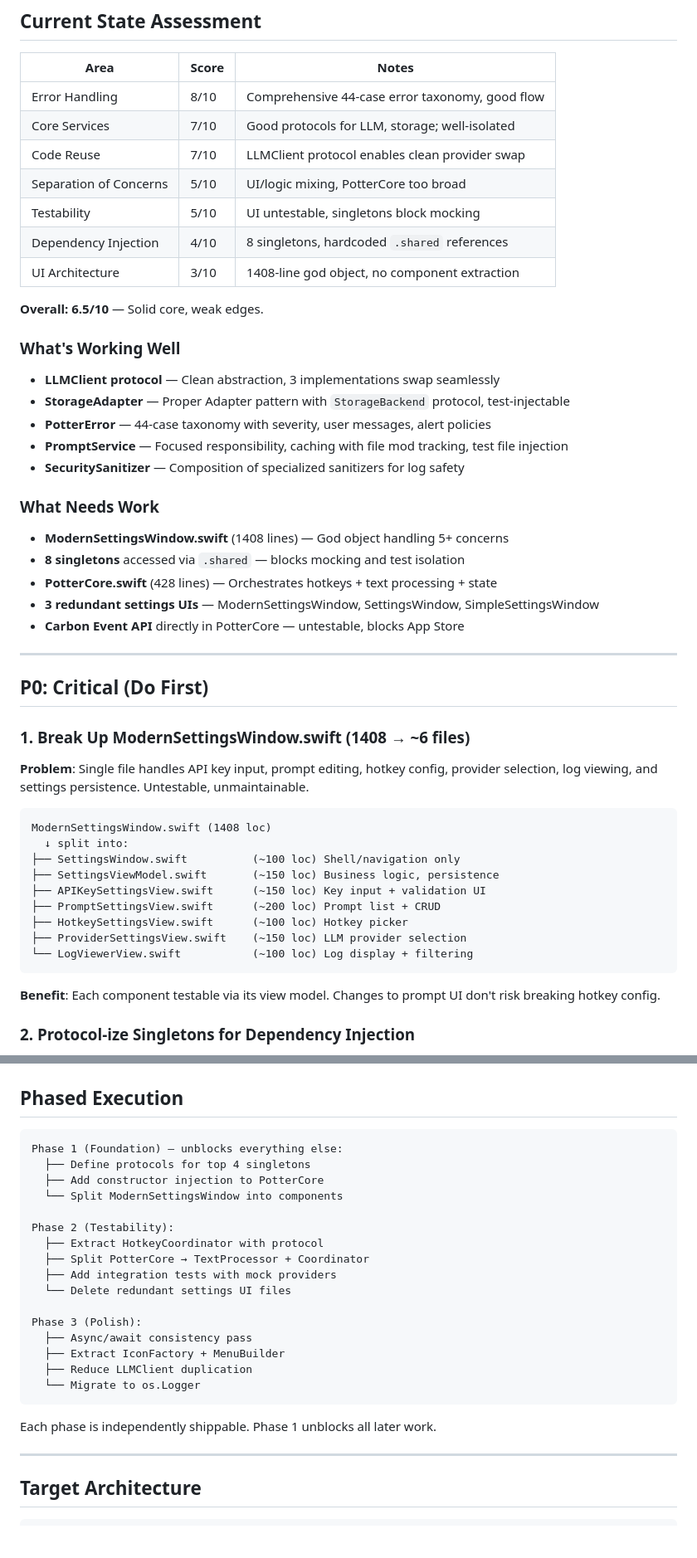
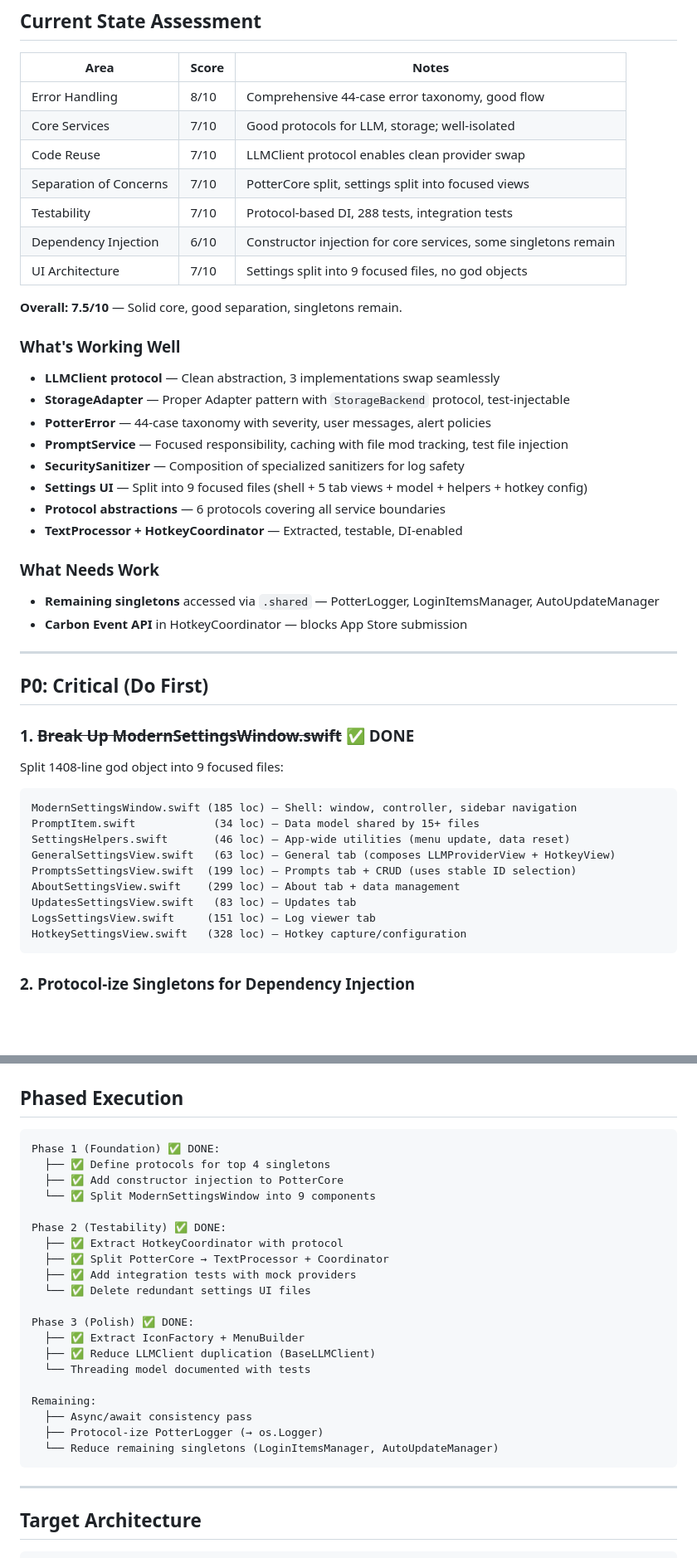
Before and after one commit to graydot/potter, a Markdown page: ARCHITECTURE.md, 2 parts joined by grey strips. Shown at 83% size. Rendered like a GitHub page; blank space fills up the shorter version.

Commit message:
Update ARCHITECTURE.md and CLAUDE.md for settings split
Mark P0 #1 (ModernSettingsWindow split) as complete. Update scores
to reflect all completed refactoring phases. Update file tree in
CLAUDE.md with new settings view files.

Generated with AI

````diff
--- a/ARCHITECTURE.md
+++ b/ARCHITECTURE.md
@@ -7,12 +7,12 @@
 | Error Handling | 8/10 | Comprehensive 44-case error taxonomy, good flow |
 | Core Services | 7/10 | Good protocols for LLM, storage; well-isolated |
 | Code Reuse | 7/10 | LLMClient protocol enables clean provider swap |
-| Separation of Concerns | 5/10 | UI/logic mixing, PotterCore too broad |
-| Testability | 5/10 | UI untestable, singletons block mocking |
-| Dependency Injection | 4/10 | 8 singletons, hardcoded `.shared` references |
-| UI Architecture | 3/10 | 1408-line god object, no component extraction |
+| Separation of Concerns | 7/10 | PotterCore split, settings split into focused views |
+| Testability | 7/10 | Protocol-based DI, 288 tests, integration tests |
+| Dependency Injection | 6/10 | Constructor injection for core services, some singletons remain |
+| UI Architecture | 7/10 | Settings split into 9 focused files, no god objects |
 
-**Overall: 6.5/10** — Solid core, weak edges.
+**Overall: 7.5/10** — Solid core, good separation, singletons remain.
 
 ### What's Working Well
 - **LLMClient protocol** — Clean abstraction, 3 implementations swap seamlessly
@@ -20,35 +20,33 @@
 - **PotterError** — 44-case taxonomy with severity, user messages, alert policies
 - **PromptService** — Focused responsibility, caching with file mod tracking, test file injection
 - **SecuritySanitizer** — Composition of specialized sanitizers for log safety
+- **Settings UI** — Split into 9 focused files (shell + 5 tab views + model + helpers + hotkey config)
+- **Protocol abstractions** — 6 protocols covering all service boundaries
+- **TextProcessor + HotkeyCoordinator** — Extracted, testable, DI-enabled
 
 ### What Needs Work
-- **ModernSettingsWindow.swift** (1408 lines) — God object handling 5+ concerns
-- **8 singletons** accessed via `.shared` — blocks mocking and test isolation
-- **PotterCore.swift** (428 lines) — Orchestrates hotkeys + text processing + state
-- **3 redundant settings UIs** — ModernSettingsWindow, SettingsWindow, SimpleSettingsWindow
-- **Carbon Event API** directly in PotterCore — untestable, blocks App Store
+- **Remaining singletons** accessed via `.shared` — PotterLogger, LoginItemsManager, AutoUpdateManager
+- **Carbon Event API** in HotkeyCoordinator — blocks App Store submission
 
 ---
 
 ## P0: Critical (Do First)
 
-### 1. Break Up ModernSettingsWindow.swift (1408 → ~6 files)
+### 1. ~~Break Up ModernSettingsWindow.swift~~ ✅ DONE
 
-**Problem**: Single file handles API key input, prompt editing, hotkey config, provider selection, log viewing, and settings persistence. Untestable, unmaintainable.
+Split 1408-line god object into 9 focused files:
 
 ```
-ModernSettingsWindow.swift (1408 loc)
-  ↓ split into:
-├── SettingsWindow.swift          (~100 loc) Shell/navigation only
-├── SettingsViewModel.swift       (~150 loc) Business logic, persistence
-├── APIKeySettingsView.swift      (~150 loc) Key input + validation UI
-├── PromptSettingsView.swift      (~200 loc) Prompt list + CRUD
-├── HotkeySettingsView.swift      (~100 loc) Hotkey picker
-├── ProviderSettingsView.swift    (~150 loc) LLM provider selection
-└── LogViewerView.swift           (~100 loc) Log display + filtering
+ModernSettingsWindow.swift (185 loc) — Shell: window, controller, sidebar navigation
+PromptItem.swift            (34 loc) — Data model shared by 15+ files
+SettingsHelpers.swift       (46 loc) — App-wide utilities (menu update, data reset)
+GeneralSettingsView.swift   (63 loc) — General tab (composes LLMProviderView + HotkeyView)
+PromptsSettingsView.swift  (199 loc) — Prompts tab + CRUD (uses stable ID selection)
+AboutSettingsView.swift    (299 loc) — About tab + data management
+UpdatesSettingsView.swift   (83 loc) — Updates tab
+LogsSettingsView.swift     (151 loc) — Log viewer tab
+HotkeySettingsView.swift   (328 loc) — Hotkey capture/configuration
 ```
-
-**Benefit**: Each component testable via its view model. Changes to prompt UI don't risk breaking hotkey config.
 
 ### 2. Protocol-ize Singletons for Dependency Injection
 
@@ -173,25 +171,27 @@ MenuBarManager (408 loc) mixes icon pixel drawing with menu construction and sta
 ## Phased Execution
 
 ```
-Phase 1 (Foundation) — unblocks everything else:
-  ├── Define protocols for top 4 singletons
-  ├── Add constructor injection to PotterCore
-  └── Split ModernSettingsWindow into components
+Phase 1 (Foundation) ✅ DONE:
+  ├── ✅ Define protocols for top 4 singletons
+  ├── ✅ Add constructor injection to PotterCore
+  └── ✅ Split ModernSettingsWindow into 9 components
 
-Phase 2 (Testability):
-  ├── Extract HotkeyCoordinator with protocol
-  ├── Split PotterCore → TextProcessor + Coordinator
-  ├── Add integration tests with mock providers
-  └── Delete redundant settings UI files
+Phase 2 (Testability) ✅ DONE:
+  ├── ✅ Extract HotkeyCoordinator with protocol
+  ├── ✅ Split PotterCore → TextProcessor + Coordinator
+  ├── ✅ Add integration tests with mock providers
+  └── ✅ Delete redundant settings UI files
 
-Phase 3 (Polish):
+Phase 3 (Polish) ✅ DONE:
+  ├── ✅ Extract IconFactory + MenuBuilder
+  ├── ✅ Reduce LLMClient duplication (BaseLLMClient)
+  └── Threading model documented with tests
+
+Remaining:
   ├── Async/await consistency pass
-  ├── Extract IconFactory + MenuBuilder
-  ├── Reduce LLMClient duplication
-  └── Migrate to os.Logger
+  ├── Protocol-ize PotterLogger (→ os.Logger)
+  └── Reduce remaining singletons (LoginItemsManager, AutoUpdateManager)
 ```
-
-Each phase is independently shippable. Phase 1 unblocks all later work.
 
 ---
 
````
Also changed, not shown: CLAUDE.md (+10 -2 lines).
